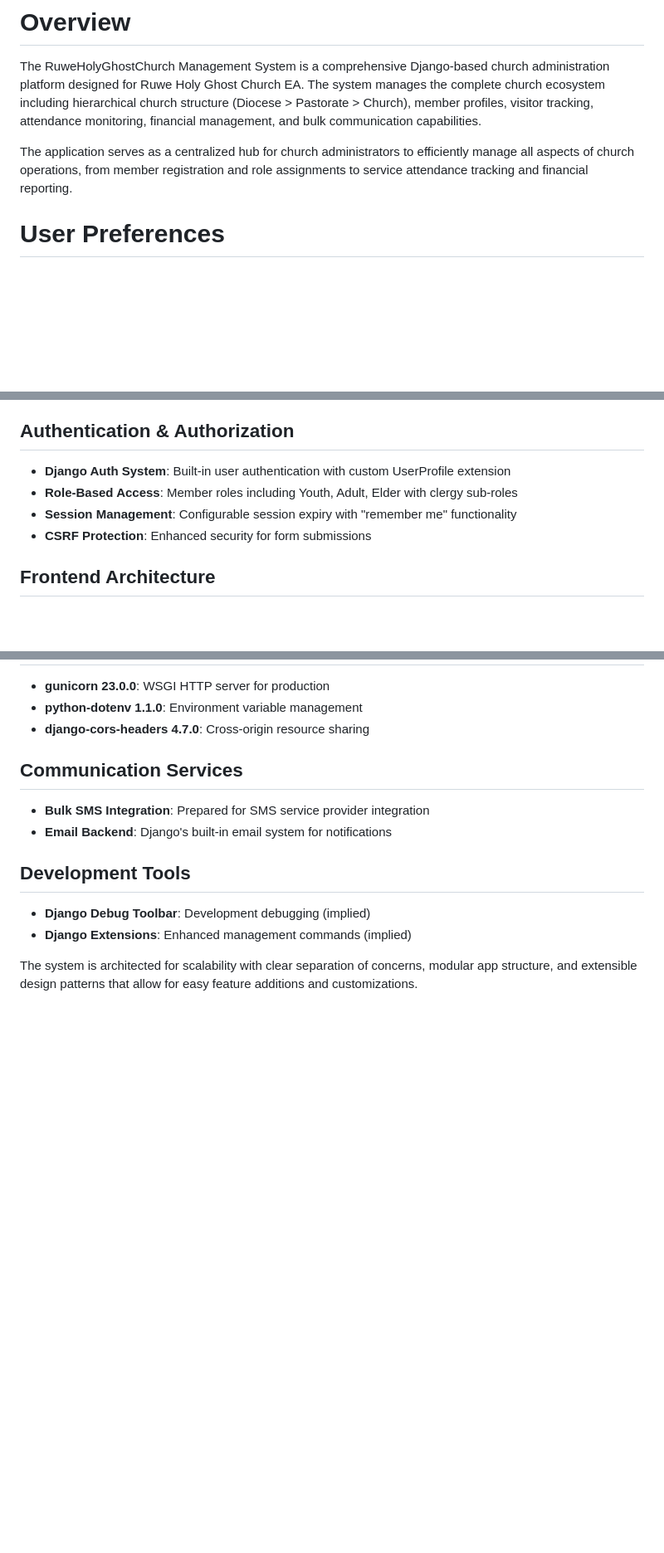
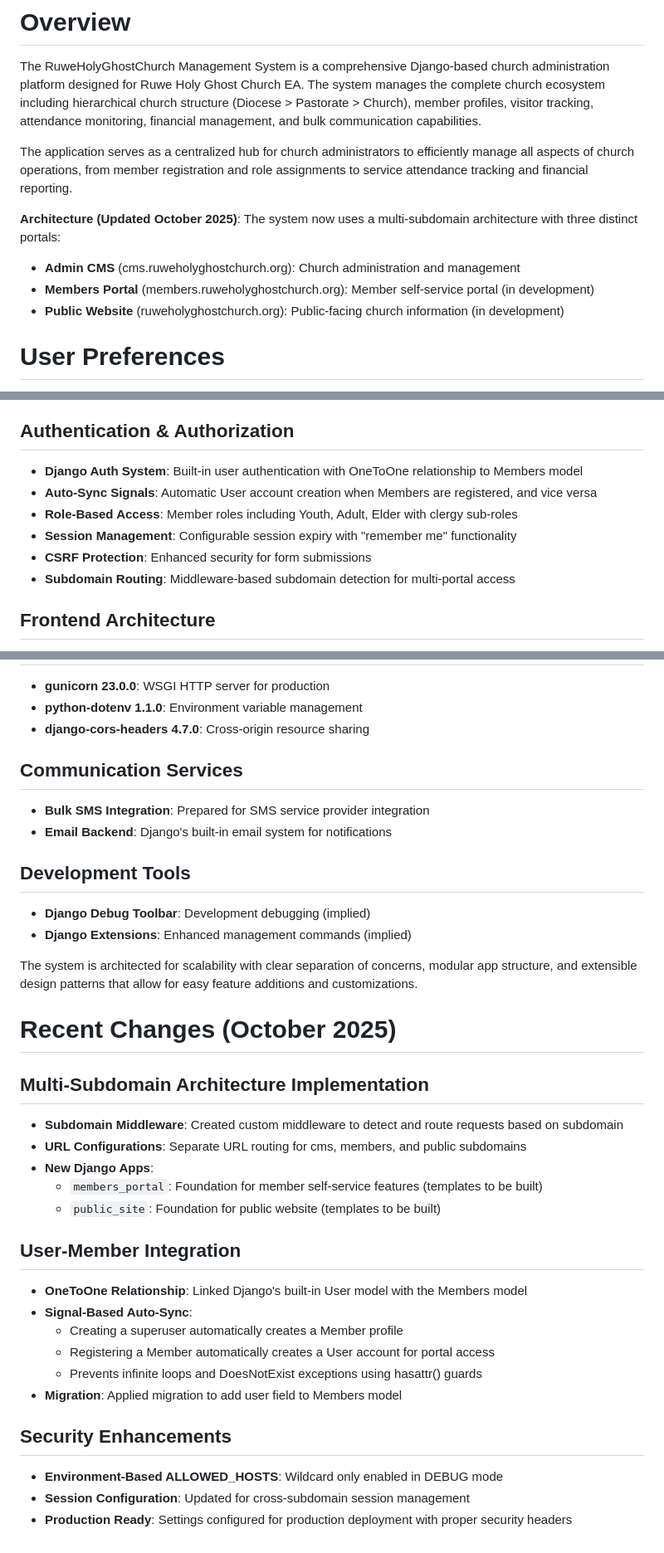
Before and after one commit to ruweholyghostchurchea/RuweHolyGhostChurch, a Markdown page: replit.md, 3 parts joined by grey strips. Shown at 83% size. Drawn GitHub-style; blank space fills up the shorter version.

Commit message:
Update system architecture to support multiple subdomains and improve user integration
Implement multi-subdomain architecture with separate portals for admin, members, and public sites. Enhance user-member integration via OneToOne relationship and auto-sync signals. Improve security with environment-based ALLOWED_HOSTS and refined session management.

Replit-Commit-Author: Agent
Replit-Commit-Session-Id: 02dcbc90-1dac-4603-9349-5e6267aaefea
Replit-Commit-Checkpoint-Type: full_checkpoint
Replit-Commit-Screenshot-Url: https://storage.googleapis.com/screenshot-production-us-central1/d5a1664f-f7ba-4fa7-b276-025a92816c9a/02dcbc90-1dac-4603-9349-5e6267aaefea/VHXLt9s

```diff
--- a/replit.md
+++ b/replit.md
@@ -3,6 +3,11 @@
 The RuweHolyGhostChurch Management System is a comprehensive Django-based church administration platform designed for Ruwe Holy Ghost Church EA. The system manages the complete church ecosystem including hierarchical church structure (Diocese > Pastorate > Church), member profiles, visitor tracking, attendance monitoring, financial management, and bulk communication capabilities.
 
 The application serves as a centralized hub for church administrators to efficiently manage all aspects of church operations, from member registration and role assignments to service attendance tracking and financial reporting.
+
+**Architecture (Updated October 2025)**: The system now uses a multi-subdomain architecture with three distinct portals:
+- **Admin CMS** (cms.ruweholyghostchurch.org): Church administration and management
+- **Members Portal** (members.ruweholyghostchurch.org): Member self-service portal (in development)
+- **Public Website** (ruweholyghostchurch.org): Public-facing church information (in development)
 
 # User Preferences
 
@@ -22,10 +27,12 @@ Preferred communication style: Simple, everyday language.
 - **JSON Fields**: Flexible storage for member roles, custom fields, and dynamic data
 
 ## Authentication & Authorization
-- **Django Auth System**: Built-in user authentication with custom UserProfile extension
+- **Django Auth System**: Built-in user authentication with OneToOne relationship to Members model
+- **Auto-Sync Signals**: Automatic User account creation when Members are registered, and vice versa
 - **Role-Based Access**: Member roles including Youth, Adult, Elder with clergy sub-roles
 - **Session Management**: Configurable session expiry with "remember me" functionality
 - **CSRF Protection**: Enhanced security for form submissions
+- **Subdomain Routing**: Middleware-based subdomain detection for multi-portal access
 
 ## Frontend Architecture
 - **Server-Side Rendering**: Django templates with Jinja2-style syntax
@@ -83,3 +92,25 @@ Preferred communication style: Simple, everyday language.
 - **Django Extensions**: Enhanced management commands (implied)
 
 The system is architected for scalability with clear separation of concerns, modular app structure, and extensible design patterns that allow for easy feature additions and customizations.
+
+# Recent Changes (October 2025)
+
+## Multi-Subdomain Architecture Implementation
+- **Subdomain Middleware**: Created custom middleware to detect and route requests based on subdomain
+- **URL Configurations**: Separate URL routing for cms, members, and public subdomains
+- **New Django Apps**:
+  - `members_portal`: Foundation for member self-service features (templates to be built)
+  - `public_site`: Foundation for public website (templates to be built)
+
+## User-Member Integration
+- **OneToOne Relationship**: Linked Django's built-in User model with the Members model
+- **Signal-Based Auto-Sync**:
+  - Creating a superuser automatically creates a Member profile
+  - Registering a Member automatically creates a User account for portal access
+  - Prevents infinite loops and DoesNotExist exceptions using hasattr() guards
+- **Migration**: Applied migration to add user field to Members model
+
+## Security Enhancements
+- **Environment-Based ALLOWED_HOSTS**: Wildcard only enabled in DEBUG mode
+- **Session Configuration**: Updated for cross-subdomain session management
+- **Production Ready**: Settings configured for production deployment with proper security headers
```
Also changed, not shown: other parts of replit.md (+2 -0 lines).
